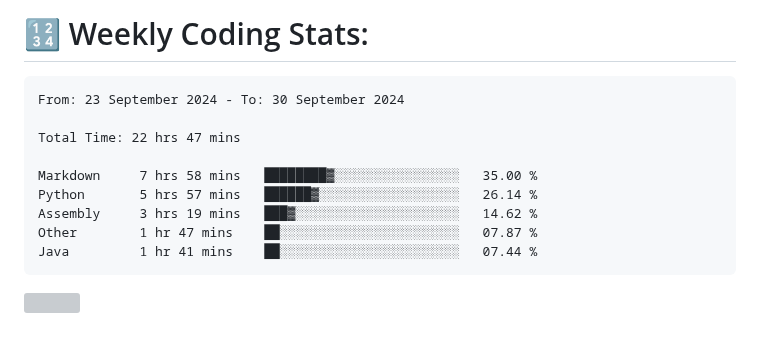
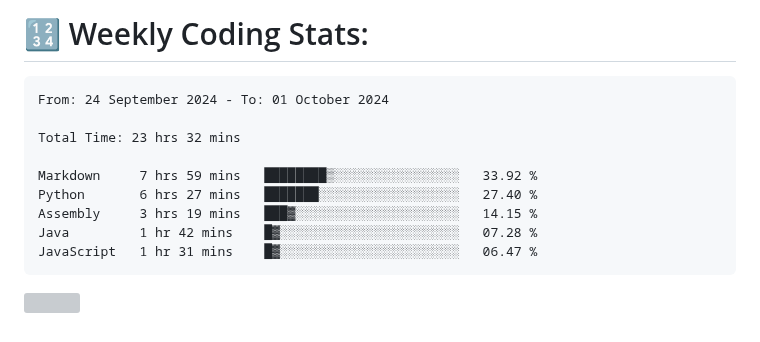
Before and after one commit to Perry2004/Perry2004, a Markdown page: README.md, the part around the change. GitHub-like rendering; grey boxes are pictures that could not be loaded.

Commit message:
Updated waka-readme graph with new metrics

````diff
--- a/README.md
+++ b/README.md
@@ -22,15 +22,15 @@
 <!--START_SECTION:waka-->
 
 ```txt
-From: 23 September 2024 - To: 30 September 2024
+From: 24 September 2024 - To: 01 October 2024
 
-Total Time: 22 hrs 47 mins
+Total Time: 23 hrs 32 mins
 
-Markdown     7 hrs 58 mins   ████████▓░░░░░░░░░░░░░░░░   35.00 %
-Python       5 hrs 57 mins   ██████▓░░░░░░░░░░░░░░░░░░   26.14 %
-Assembly     3 hrs 19 mins   ███▓░░░░░░░░░░░░░░░░░░░░░   14.62 %
-Other        1 hr 47 mins    ██░░░░░░░░░░░░░░░░░░░░░░░   07.87 %
-Java         1 hr 41 mins    ██░░░░░░░░░░░░░░░░░░░░░░░   07.44 %
+Markdown     7 hrs 59 mins   ████████▒░░░░░░░░░░░░░░░░   33.92 %
+Python       6 hrs 27 mins   ███████░░░░░░░░░░░░░░░░░░   27.40 %
+Assembly     3 hrs 19 mins   ███▓░░░░░░░░░░░░░░░░░░░░░   14.15 %
+Java         1 hr 42 mins    █▓░░░░░░░░░░░░░░░░░░░░░░░   07.28 %
+JavaScript   1 hr 31 mins    █▓░░░░░░░░░░░░░░░░░░░░░░░   06.47 %
 ```
 
 <!--END_SECTION:waka-->
````
